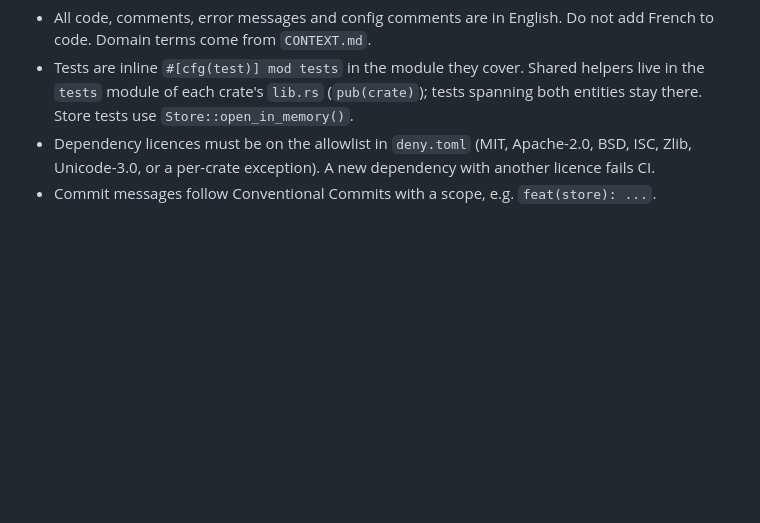
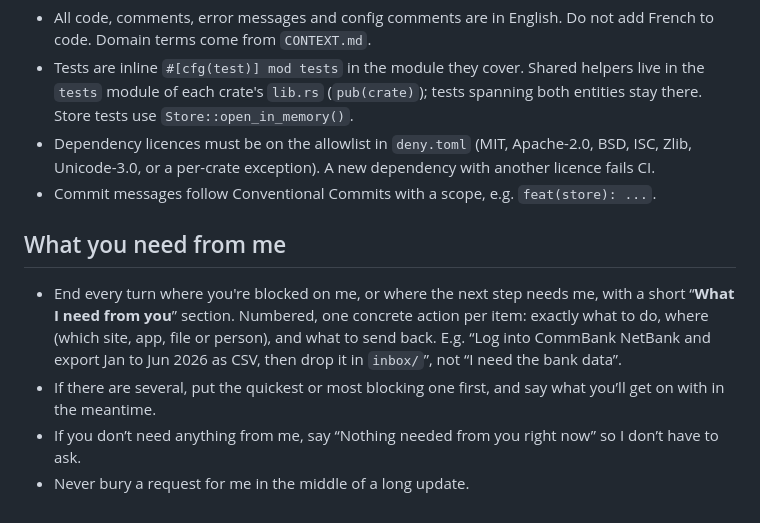
Before and after one commit to Bertrand2808/DietLock, a Markdown page: CLAUDE.md, the part around the change. GitHub-like rendering; blank space fills up the shorter version.

Commit message:
config: add a what you need from me section in claude.md

```diff
--- a/CLAUDE.md
+++ b/CLAUDE.md
@@ -39,3 +39,10 @@ The UI is raw HTML and JS (`src/index.html`, `src/main.js`, no framework or bund
 - Tests are inline `#[cfg(test)] mod tests` in the module they cover. Shared helpers live in the `tests` module of each crate's `lib.rs` (`pub(crate)`); tests spanning both entities stay there. Store tests use `Store::open_in_memory()`.
 - Dependency licences must be on the allowlist in `deny.toml` (MIT, Apache-2.0, BSD, ISC, Zlib, Unicode-3.0, or a per-crate exception). A new dependency with another licence fails CI.
 - Commit messages follow Conventional Commits with a scope, e.g. `feat(store): ...`.
+
+## What you need from me
+
+- End every turn where you're blocked on me, or where the next step needs me, with a short “**What I need from you**” section. Numbered, one concrete action per item: exactly what to do, where (which site, app, file or person), and what to send back. E.g. “Log into CommBank NetBank and export Jan to Jun 2026 as CSV, then drop it in `inbox/`”, not “I need the bank data”.
+- If there are several, put the quickest or most blocking one first, and say what you’ll get on with in the meantime.
+- If you don’t need anything from me, say “Nothing needed from you right now” so I don’t have to ask.
+- Never bury a request for me in the middle of a long update.
```
